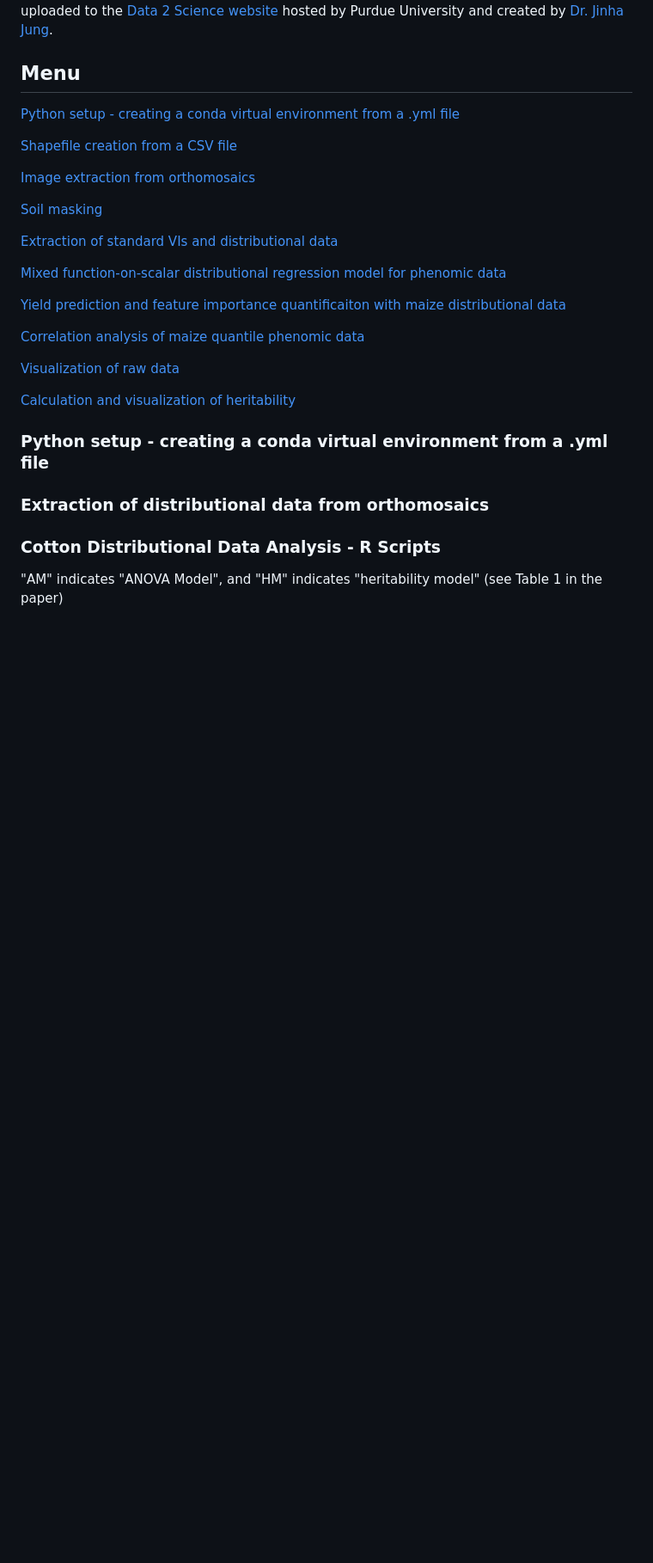
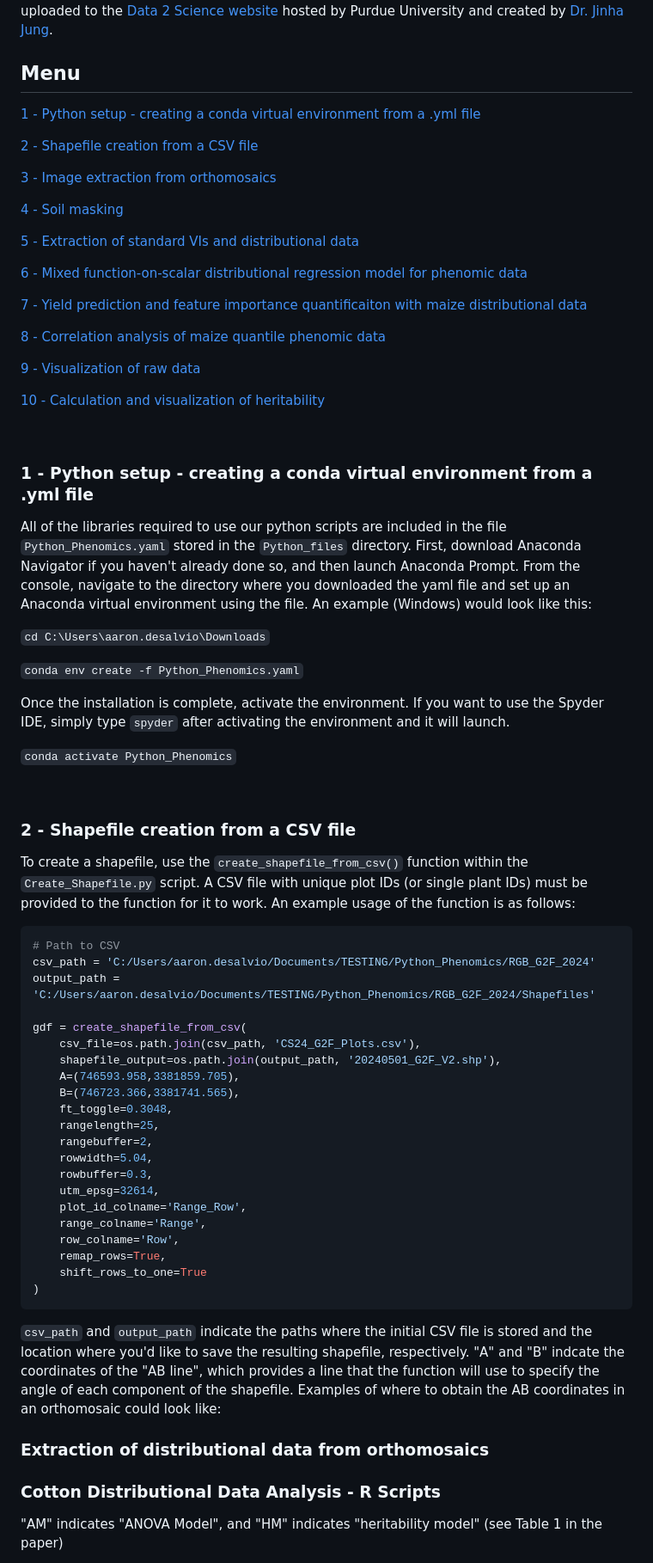
Before and after one commit to ajdesalvio/phenomic-distributional, a Markdown page: README.md, the part around the change. Shown: that part at 86% size. Drawn GitHub-style; blank space fills up the shorter version.

````diff
--- a/README.md
+++ b/README.md
@@ -9,29 +9,73 @@ Our preprint can be found at [this biorxiv link](https://www.biorxiv.org/content
 In total, this manuscript relied upon several terabytes of files, between raw drone images, orthomosaics, and CSV files that contain the distributional quantile data (the raw quantile data from all G2F locations was a 58 gigabyte file alone, excluding columns for information like genotype, range, row, replicate)! As such, we simply cannot store all of this data on GitHub. The scripts provided below will allow readers to reproduce the analyses in the paper and generate the CSV files that are required to produce the figures from which conclusions in the paper are drawn. For the section that details extracting distributional data from orthomosaics: the orthomosaics, shapefiles, and raw drone images are in the process of being uploaded to the [Data 2 Science website](https://ps2.d2s.org/) hosted by Purdue University and created by [Dr. Jinha Jung](https://engineering.purdue.edu/CCE/People/ptProfile?resource_id=222078).
 
 ## Menu
-[Python setup - creating a conda virtual environment from a .yml file](#installation)
+[1 - Python setup - creating a conda virtual environment from a .yml file](#installation)
 
-[Shapefile creation from a CSV file](#p1)
+[2 - Shapefile creation from a CSV file](#p1)
 
-[Image extraction from orthomosaics](#p2)
+[3 - Image extraction from orthomosaics](#p2)
 
-[Soil masking](#p3)
+[4 - Soil masking](#p3)
 
-[Extraction of standard VIs and distributional data](#p4)
+[5 - Extraction of standard VIs and distributional data](#p4)
 
-[Mixed function-on-scalar distributional regression model for phenomic data](#p5)
+[6 - Mixed function-on-scalar distributional regression model for phenomic data](#p5)
 
-[Yield prediction and feature importance quantificaiton with maize distributional data](#p6)
+[7 - Yield prediction and feature importance quantificaiton with maize distributional data](#p6)
 
-[Correlation analysis of maize quantile phenomic data](#p7)
+[8 - Correlation analysis of maize quantile phenomic data](#p7)
 
-[Visualization of raw data](#p8)
+[9 - Visualization of raw data](#p8)
 
-[Calculation and visualization of heritability](#p9)
+[10 - Calculation and visualization of heritability](#p9)
+
+<br />
 
 <div id="installation" />
 
-### Python setup - creating a conda virtual environment from a .yml file
+### 1 - Python setup - creating a conda virtual environment from a .yml file
+All of the libraries required to use our python scripts are included in the file `Python_Phenomics.yaml` stored in the `Python_files` directory. First, download Anaconda Navigator if you haven't already done so, and then launch Anaconda Prompt. From the console, navigate to the directory where you downloaded the yaml file and set up an Anaconda virtual environment using the file. An example (Windows) would look like this:
+
+`cd C:\Users\aaron.desalvio\Downloads`
+
+`conda env create -f Python_Phenomics.yaml`
+
+Once the installation is complete, activate the environment. If you want to use the Spyder IDE, simply type `spyder` after activating the environment and it will launch.
+
+`conda activate Python_Phenomics`
+
+<br />
+
+<div id="p1" />
+
+### 2 - Shapefile creation from a CSV file
+To create a shapefile, use the `create_shapefile_from_csv()` function within the `Create_Shapefile.py` script. A CSV file with unique plot IDs (or single plant IDs) must be provided to the function for it to work. An example usage of the function is as follows:
+
+```python
+# Path to CSV
+csv_path = 'C:/Users/aaron.desalvio/Documents/TESTING/Python_Phenomics/RGB_G2F_2024'
+output_path = 'C:/Users/aaron.desalvio/Documents/TESTING/Python_Phenomics/RGB_G2F_2024/Shapefiles'
+
+gdf = create_shapefile_from_csv(
+    csv_file=os.path.join(csv_path, 'CS24_G2F_Plots.csv'),
+    shapefile_output=os.path.join(output_path, '20240501_G2F_V2.shp'),
+    A=(746593.958,3381859.705),
+    B=(746723.366,3381741.565),
+    ft_toggle=0.3048,
+    rangelength=25,
+    rangebuffer=2,
+    rowwidth=5.04,
+    rowbuffer=0.3,
+    utm_epsg=32614,
+    plot_id_colname='Range_Row',
+    range_colname='Range',
+    row_colname='Row',
+    remap_rows=True,
+    shift_rows_to_one=True
+)
+```
+`csv_path` and `output_path` indicate the paths where the initial CSV file is stored and the location where you'd like to save the resulting shapefile, respectively.
+"A" and "B" indcate the coordinates of the "AB line", which provides a line that the function will use to specify the angle of each component of the shapefile. Examples of where to obtain the AB coordinates in an orthomosaic could look like:
 
 
 ### Extraction of distributional data from orthomosaics
````
